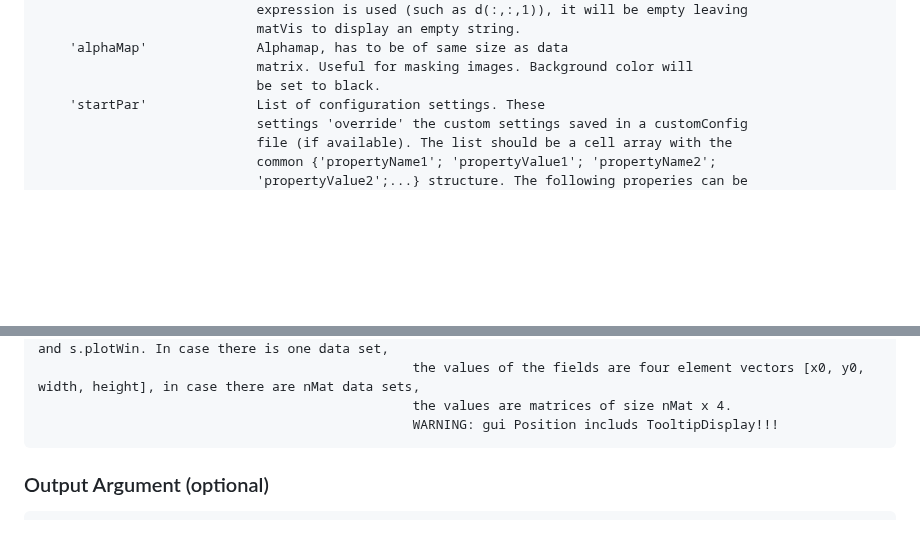
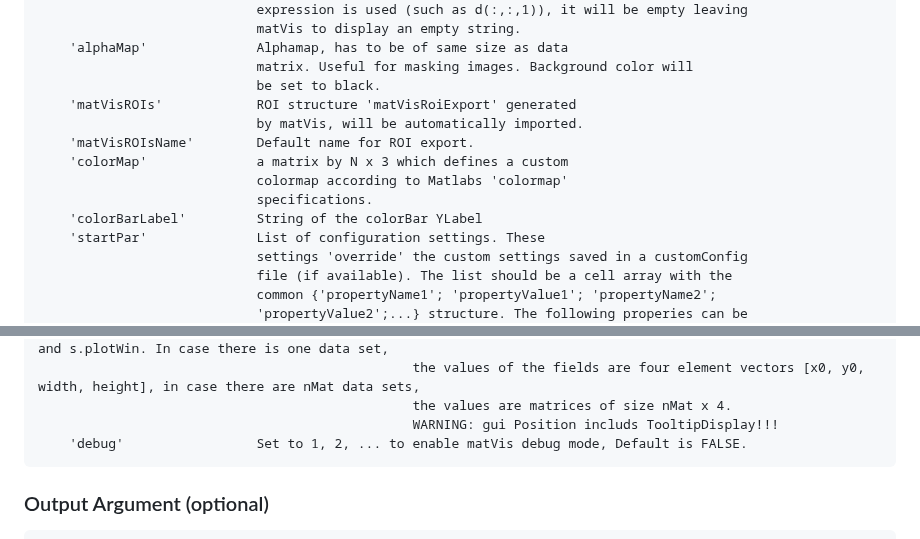
Before and after one commit to sjunek/matVis, a Markdown page: README.md, 2 parts joined by grey strips. Drawn GitHub-style; blank space fills up the shorter version.

```diff
--- a/README.md
+++ b/README.md
@@ -59,6 +59,13 @@ General purpose Matlab data viewer
         'alphaMap'              Alphamap, has to be of same size as data
                                 matrix. Useful for masking images. Background color will
                                 be set to black.
+        'matVisROIs'            ROI structure 'matVisRoiExport' generated
+                                by matVis, will be automatically imported.
+        'matVisROIsName'        Default name for ROI export.
+        'colorMap'              a matrix by N x 3 which defines a custom
+                                colormap according to Matlabs 'colormap'
+                                specifications.
+        'colorBarLabel'         String of the colorBar YLabel
         'startPar'              List of configuration settings. These
                                 settings 'override' the custom settings saved in a customConfig
                                 file (if available). The list should be a cell array with the
@@ -83,6 +90,7 @@ General purpose Matlab data viewer
                                                     the values of the fields are four element vectors [x0, y0, width, height], in case there are nMat data sets,
                                                     the values are matrices of size nMat x 4.
                                                     WARNING: gui Position includs TooltipDisplay!!!
+        'debug'                 Set to 1, 2, ... to enable matVis debug mode, Default is FALSE.
 
 ### Output Argument (optional)
      Structure containing the following fields:
```
